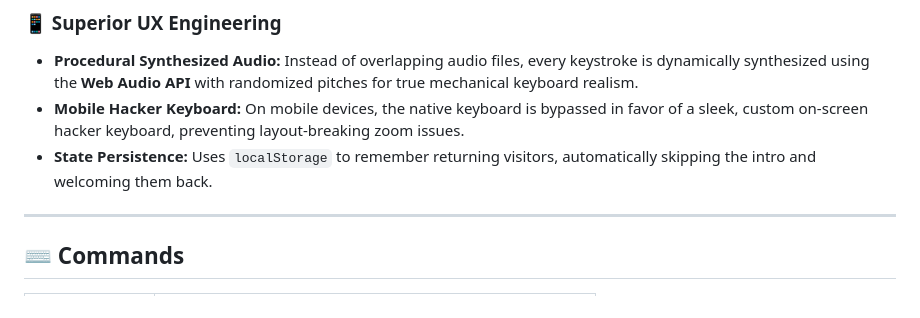
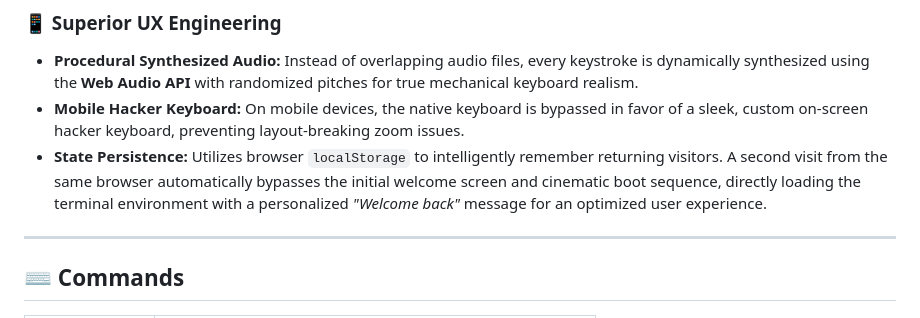
Before and after one commit to nazsakib/sakibmdnazmush, a Markdown page: README.md, the part around the change. Drawn GitHub-style.

Commit message:
docs: clarify state persistence and welcome screen bypass for returning users

```diff
--- a/README.md
+++ b/README.md
@@ -49,7 +49,7 @@ Welcome to the **Terminal Matrix Portfolio**—not just a static resume, but a f
 ### 📱 Superior UX Engineering
 - **Procedural Synthesized Audio:** Instead of overlapping audio files, every keystroke is dynamically synthesized using the **Web Audio API** with randomized pitches for true mechanical keyboard realism.
 - **Mobile Hacker Keyboard:** On mobile devices, the native keyboard is bypassed in favor of a sleek, custom on-screen hacker keyboard, preventing layout-breaking zoom issues.
-- **State Persistence:** Uses `localStorage` to remember returning visitors, automatically skipping the intro and welcoming them back.
+- **State Persistence:** Utilizes browser `localStorage` to intelligently remember returning visitors. A second visit from the same browser automatically bypasses the initial welcome screen and cinematic boot sequence, directly loading the terminal environment with a personalized *"Welcome back"* message for an optimized user experience.
 
 ---
 
```
